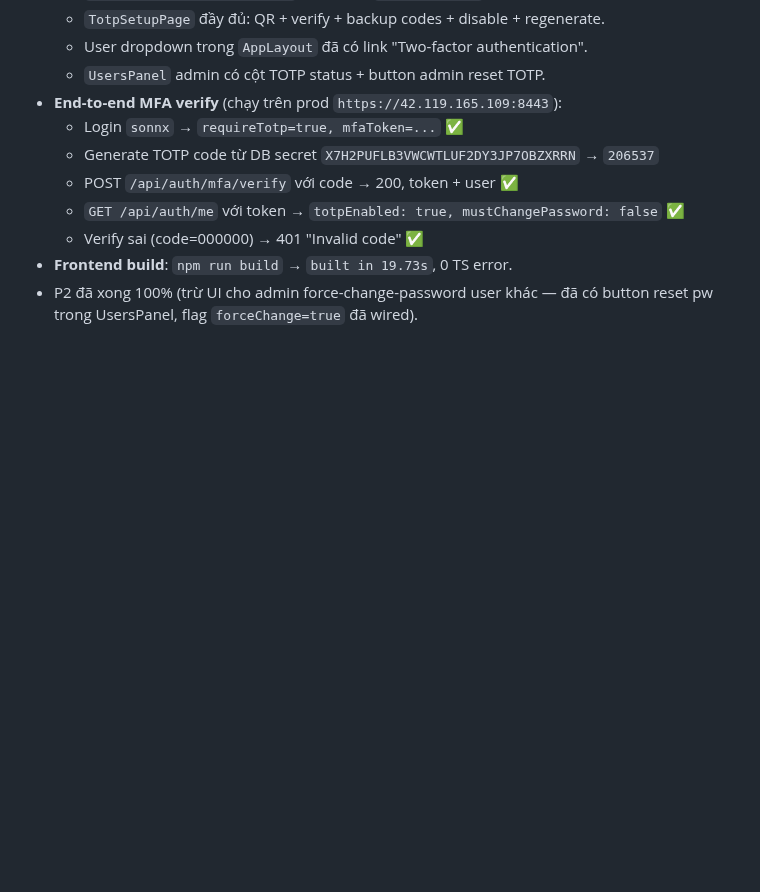
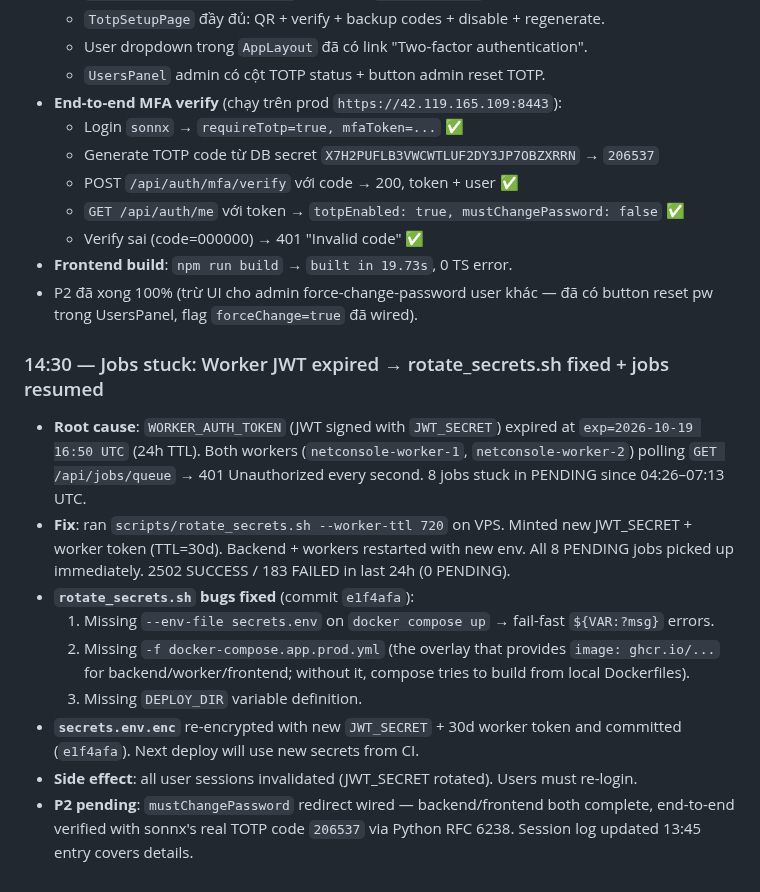
Before and after one commit to Sonlak/netconsole, a Markdown page: docs/sessions/2026-10-20.md, the part around the change. Drawn GitHub-style; blank space fills up the shorter version.

Commit message:
docs(sessions): 14:30 - jobs stuck due to worker JWT expired, rotate_secrets.sh fixed

```diff
--- a/docs/sessions/2026-10-20.md
+++ b/docs/sessions/2026-10-20.md
@@ -105,3 +105,23 @@ User `sonnx` giờ login lại được vì:
 - **Frontend build**: `npm run build` → `built in 19.73s`, 0 TS error.
 - P2 đã xong 100% (trừ UI cho admin force-change-password user khác — đã có button reset pw
   trong UsersPanel, flag `forceChange=true` đã wired).
+
+### 14:30 — Jobs stuck: Worker JWT expired → rotate_secrets.sh fixed + jobs resumed
+
+- **Root cause**: `WORKER_AUTH_TOKEN` (JWT signed with `JWT_SECRET`) expired at `exp=2026-10-19 16:50 UTC` (24h TTL).
+  Both workers (`netconsole-worker-1`, `netconsole-worker-2`) polling `GET /api/jobs/queue` → 401 Unauthorized
+  every second. 8 jobs stuck in PENDING since 04:26–07:13 UTC.
+- **Fix**: ran `scripts/rotate_secrets.sh --worker-ttl 720` on VPS. Minted new JWT_SECRET + worker token
+  (TTL=30d). Backend + workers restarted with new env. All 8 PENDING jobs picked up immediately.
+  2502 SUCCESS / 183 FAILED in last 24h (0 PENDING).
+- **`rotate_secrets.sh` bugs fixed** (commit `e1f4afa`):
+  1. Missing `--env-file secrets.env` on `docker compose up` → fail-fast `${VAR:?msg}` errors.
+  2. Missing `-f docker-compose.app.prod.yml` (the overlay that provides `image: ghcr.io/...`
+     for backend/worker/frontend; without it, compose tries to build from local Dockerfiles).
+  3. Missing `DEPLOY_DIR` variable definition.
+- **`secrets.env.enc`** re-encrypted with new `JWT_SECRET` + 30d worker token and committed
+  (`e1f4afa`). Next deploy will use new secrets from CI.
+- **Side effect**: all user sessions invalidated (JWT_SECRET rotated). Users must re-login.
+- **P2 pending**: `mustChangePassword` redirect wired — backend/frontend both complete,
+  end-to-end verified with sonnx's real TOTP code `206537` via Python RFC 6238.
+  Session log updated 13:45 entry covers details.
```
